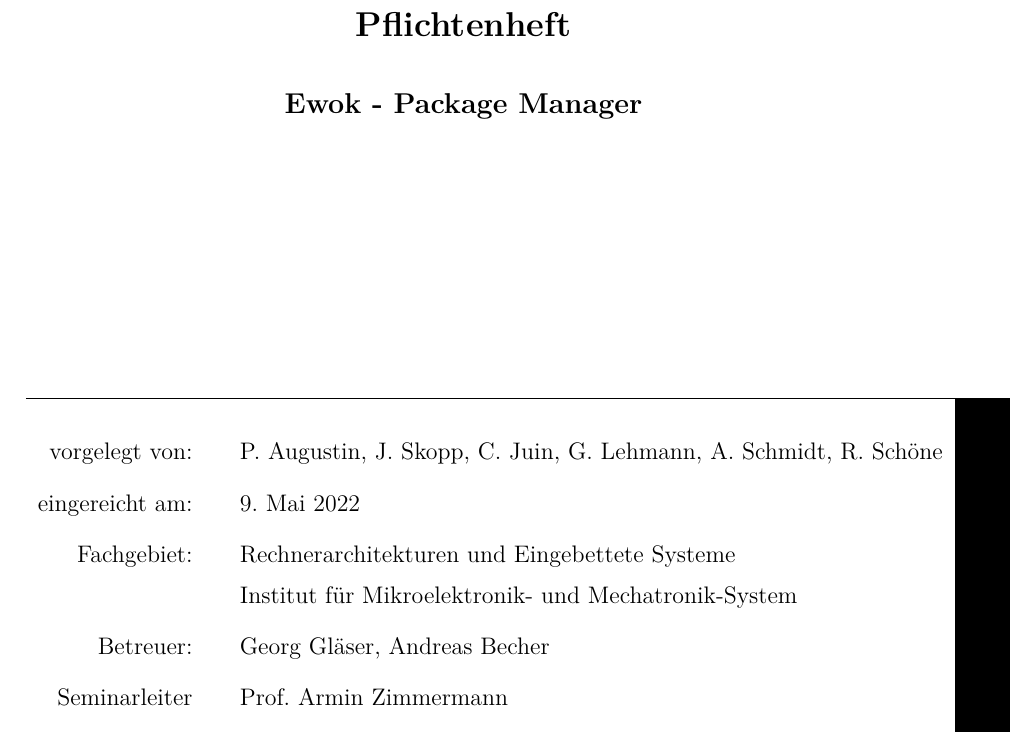
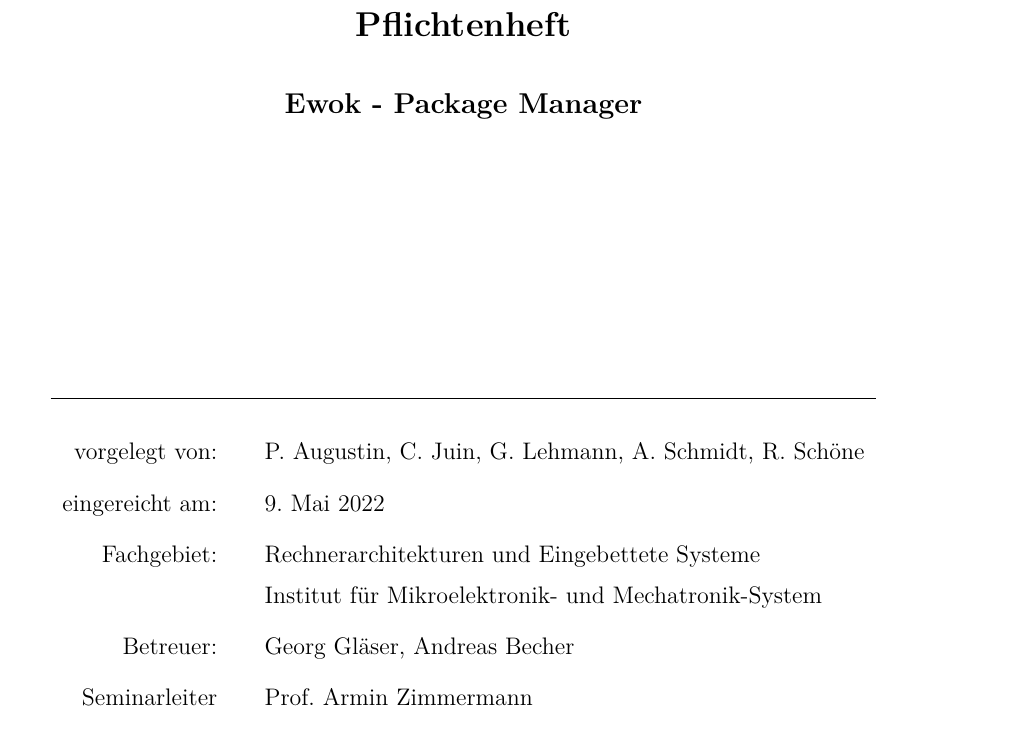
Before and after one commit to cachcj/rion, a LaTeX document (docs/Pflichtenheft/Pflichtenheft.tex): part of page 1 of 24, cut so that both start at the same text. Compiled offline with pdfLaTeX; an older LaTeX class or package is replaced by its successor.

Commit message:
set up name chain

```diff
--- a/docs/Pflichtenheft/Pflichtenheft.tex
+++ b/docs/Pflichtenheft/Pflichtenheft.tex
@@ -58,7 +58,7 @@
 % Hier in die zweite geschweifte Klammer jeweils
 % die persoenlichen Daten und das Thema der Arbeit eintragen:
 \newcommand{\artderausarbeitung}{Pflichtenheft}
-\newcommand{\namedesautors}{P.~Augustin, J.~Skopp, C.~Juin, G.~Lehmann, A.~Schmidt, R.~Schöne}
+\newcommand{\namedesautors}{P.~Augustin, C.~Juin, G.~Lehmann, A.~Schmidt, R.~Schöne}
 \newcommand{\themaderarbeit}{Ewok - Package Manager}
 
 % PDF Metadaten definieren
```
